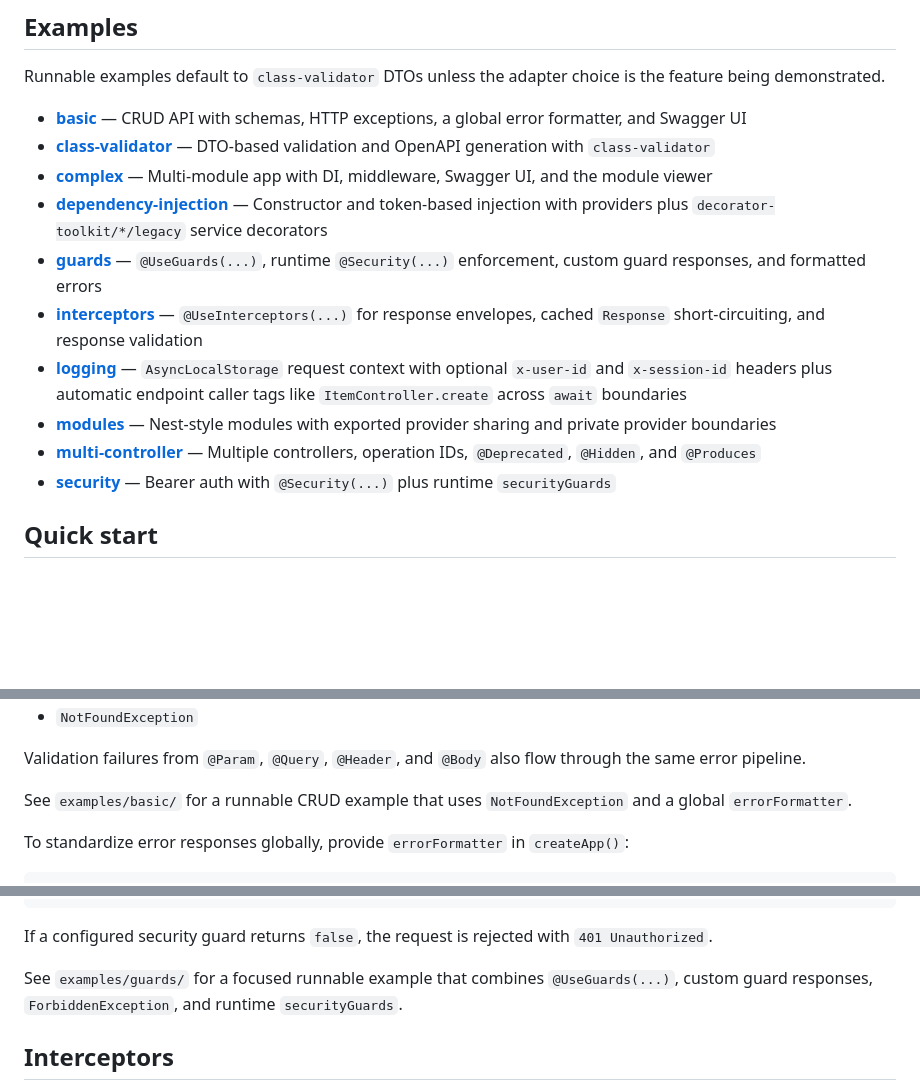
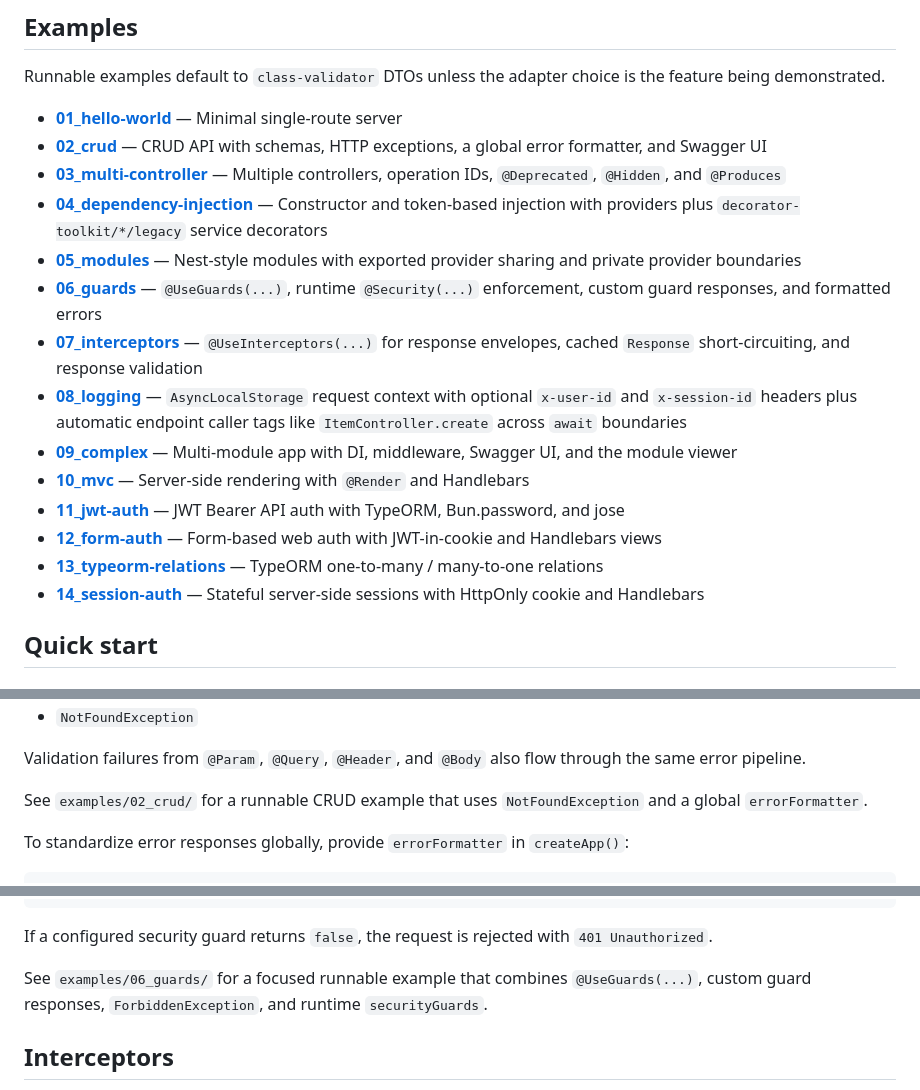
Before and after one commit to xseman/bun-openapi, a Markdown page: README.md, 3 parts joined by grey strips. GitHub-like rendering; blank space fills up the shorter version.

Commit message:
fix(docs): example links

```diff
--- a/README.md
+++ b/README.md
@@ -66,16 +66,20 @@ bun add valibot @valibot/to-json-schema
 
 Runnable examples default to `class-validator` DTOs unless the adapter choice is the feature being demonstrated.
 
-- **[basic](examples/basic/)** — CRUD API with schemas, HTTP exceptions, a global error formatter, and Swagger UI
-- **[class-validator](examples/class-validator/)** — DTO-based validation and OpenAPI generation with `class-validator`
-- **[complex](examples/complex/)** — Multi-module app with DI, middleware, Swagger UI, and the module viewer
-- **[dependency-injection](examples/dependency-injection/)** — Constructor and token-based injection with providers plus `decorator-toolkit/*/legacy` service decorators
-- **[guards](examples/guards/)** — `@UseGuards(...)`, runtime `@Security(...)` enforcement, custom guard responses, and formatted errors
-- **[interceptors](examples/interceptors/)** — `@UseInterceptors(...)` for response envelopes, cached `Response` short-circuiting, and response validation
-- **[logging](examples/logging/)** — `AsyncLocalStorage` request context with optional `x-user-id` and `x-session-id` headers plus automatic endpoint caller tags like `ItemController.create` across `await` boundaries
-- **[modules](examples/modules/)** — Nest-style modules with exported provider sharing and private provider boundaries
-- **[multi-controller](examples/multi-controller/)** — Multiple controllers, operation IDs, `@Deprecated`, `@Hidden`, and `@Produces`
-- **[security](examples/security/)** — Bearer auth with `@Security(...)` plus runtime `securityGuards`
+- **[01_hello-world](examples/01_hello-world/)** — Minimal single-route server
+- **[02_crud](examples/02_crud/)** — CRUD API with schemas, HTTP exceptions, a global error formatter, and Swagger UI
+- **[03_multi-controller](examples/03_multi-controller/)** — Multiple controllers, operation IDs, `@Deprecated`, `@Hidden`, and `@Produces`
+- **[04_dependency-injection](examples/04_dependency-injection/)** — Constructor and token-based injection with providers plus `decorator-toolkit/*/legacy` service decorators
+- **[05_modules](examples/05_modules/)** — Nest-style modules with exported provider sharing and private provider boundaries
+- **[06_guards](examples/06_guards/)** — `@UseGuards(...)`, runtime `@Security(...)` enforcement, custom guard responses, and formatted errors
+- **[07_interceptors](examples/07_interceptors/)** — `@UseInterceptors(...)` for response envelopes, cached `Response` short-circuiting, and response validation
+- **[08_logging](examples/08_logging/)** — `AsyncLocalStorage` request context with optional `x-user-id` and `x-session-id` headers plus automatic endpoint caller tags like `ItemController.create` across `await` boundaries
+- **[09_complex](examples/09_complex/)** — Multi-module app with DI, middleware, Swagger UI, and the module viewer
+- **[10_mvc](examples/10_mvc/)** — Server-side rendering with `@Render` and Handlebars
+- **[11_jwt-auth](examples/11_jwt-auth/)** — JWT Bearer API auth with TypeORM, Bun.password, and jose
+- **[12_form-auth](examples/12_form-auth/)** — Form-based web auth with JWT-in-cookie and Handlebars views
+- **[13_typeorm-relations](examples/13_typeorm-relations/)** — TypeORM one-to-many / many-to-one relations
+- **[14_session-auth](examples/14_session-auth/)** — Stateful server-side sessions with HttpOnly cookie and Handlebars
 
 ## Quick start
 
@@ -277,7 +281,7 @@ Available built-ins:
 
 Validation failures from `@Param`, `@Query`, `@Header`, and `@Body` also flow through the same error pipeline.
 
-See `examples/basic/` for a runnable CRUD example that uses `NotFoundException` and a global `errorFormatter`.
+See `examples/02_crud/` for a runnable CRUD example that uses `NotFoundException` and a global `errorFormatter`.
 
 To standardize error responses globally, provide `errorFormatter` in `createApp()`:
 
@@ -355,7 +359,7 @@ const app = createApp({
 
 If a configured security guard returns `false`, the request is rejected with `401 Unauthorized`.
 
-See `examples/guards/` for a focused runnable example that combines `@UseGuards(...)`, custom guard responses, `ForbiddenException`, and runtime `securityGuards`.
+See `examples/06_guards/` for a focused runnable example that combines `@UseGuards(...)`, custom guard responses, `ForbiddenException`, and runtime `securityGuards`.
 
 ## Interceptors
 
```
Also changed, not shown: other parts of README.md (+6 -6 lines).
